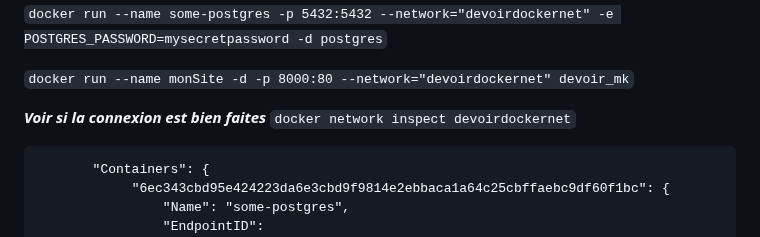
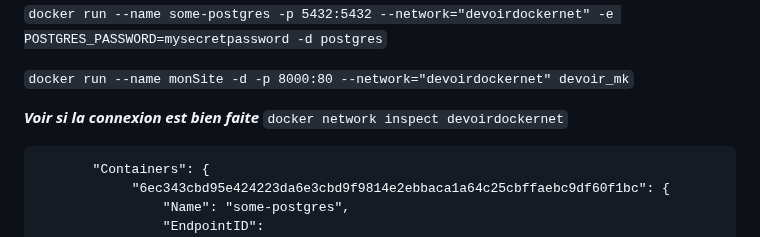
Before and after one commit to Leadersheepy/Docker_devoirMK, a Markdown page: README.md, the part around the change. Drawn GitHub-style.

````diff
--- a/README.md
+++ b/README.md
@@ -64,7 +64,7 @@ Bonne lecture !
 
 `docker run --name monSite -d -p 8000:80 --network="devoirdockernet" devoir_mk`
 
-***Voir si la connexion est bien faites***
+***Voir si la connexion est bien faite***
 `docker network inspect devoirdockernet`
 
 ```
````
